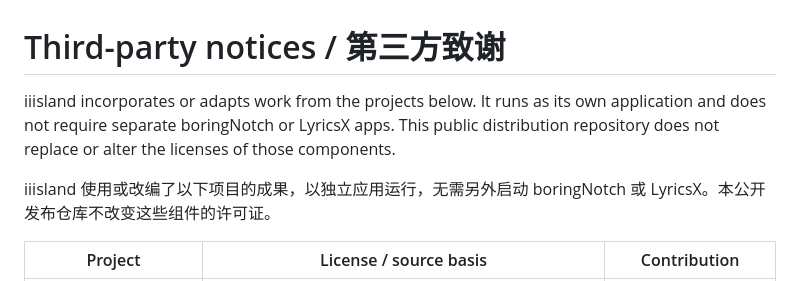
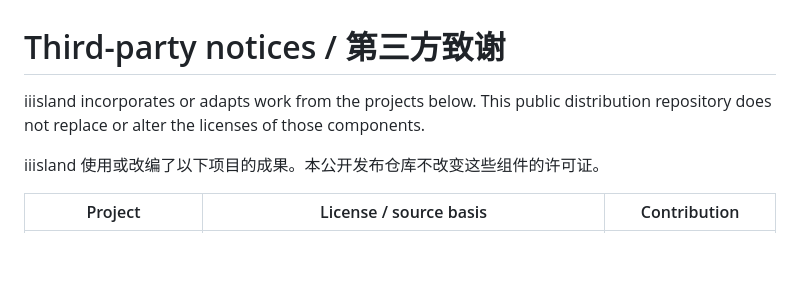
Before and after one commit to zplzmzmpl/iiisland-pub, a Markdown page: NOTICE.md, the part around the change. GitHub-like rendering; blank space fills up the shorter version.

```diff
--- a/NOTICE.md
+++ b/NOTICE.md
@@ -1,8 +1,8 @@
 # Third-party notices / 第三方致谢
 
-iiisland incorporates or adapts work from the projects below. It runs as its own application and does not require separate boringNotch or LyricsX apps. This public distribution repository does not replace or alter the licenses of those components.
+iiisland incorporates or adapts work from the projects below. This public distribution repository does not replace or alter the licenses of those components.
 
-iiisland 使用或改编了以下项目的成果，以独立应用运行，无需另外启动 boringNotch 或 LyricsX。本公开发布仓库不改变这些组件的许可证。
+iiisland 使用或改编了以下项目的成果。本公开发布仓库不改变这些组件的许可证。
 
 | Project | License / source basis | Contribution |
 | --- | --- | --- |
```
Also changed, not shown: README.en.md (+2 -1 lines), README.md (+2 -1 lines), assets/website-preview.jpg.
